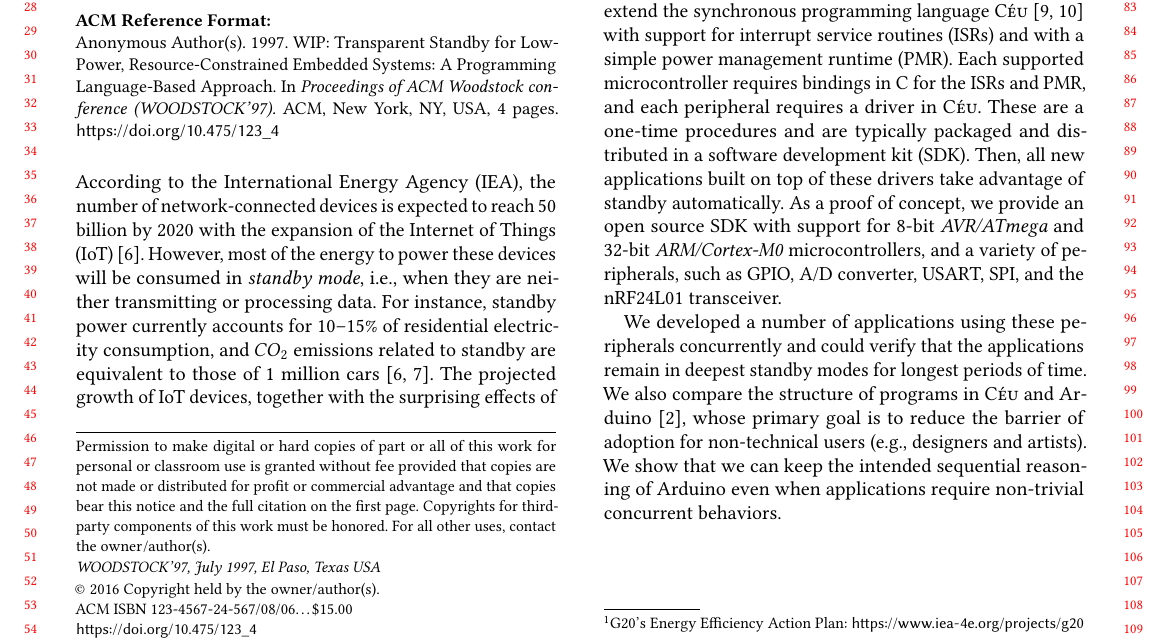
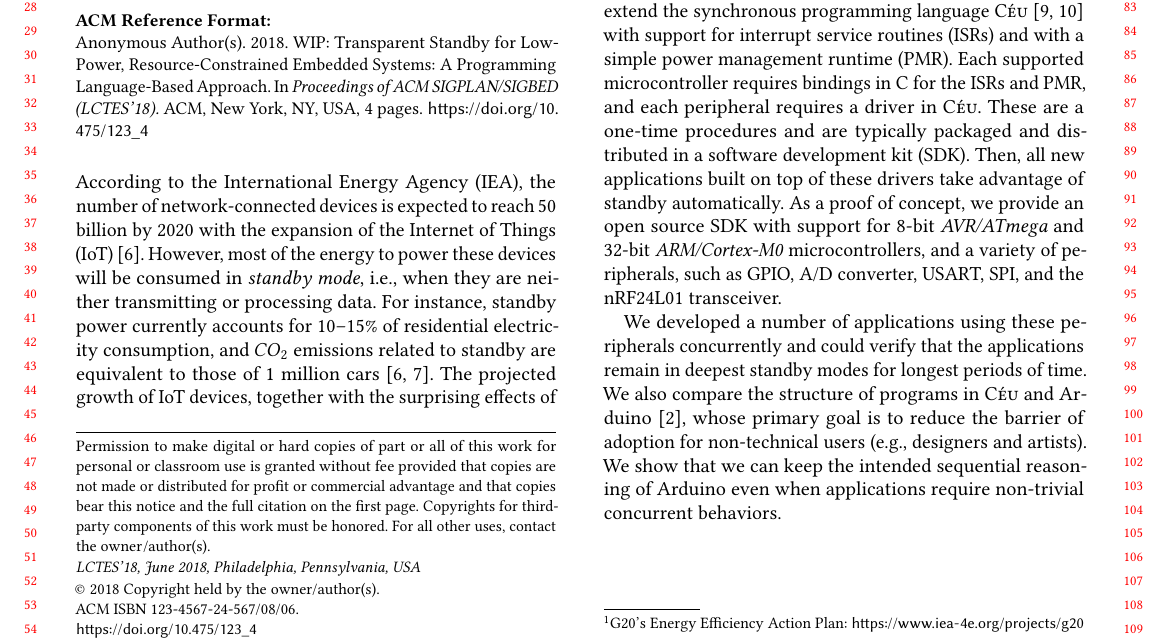
Before and after one commit to fsantanna-uerj/serrapilheira, a LaTeX paper (LCTES/lctes.tex): part of page 1 of 4, cut so that both start at the same text. Compiled offline with pdfLaTeX.

Commit message:
(>) ACM conference

```diff
--- a/LCTES/lctes.tex
+++ b/LCTES/lctes.tex
@@ -51,12 +51,12 @@
 \acmISBN{123-4567-24-567/08/06}
 
 %Conference
-\acmConference[WOODSTOCK'97]{ACM Woodstock conference}{July 1997}{El
-  Paso, Texas USA}
-\acmYear{1997}
-\copyrightyear{2016}
+%\acmConference[WOODSTOCK'97]{ACM Woodstock conference}{July 1997}{El Paso, Texas USA}
+\acmConference[LCTES'18]{ACM SIGPLAN/SIGBED}{June 2018}{Philadelphia, Pennsylvania, USA}
+%\acmYear{1997}
+%\copyrightyear{2016}
 
-\acmPrice{15.00}
+%\acmPrice{15.00}
 
 %\acmBadgeL[http://ctuning.org/ae/ppopp2016.html]{ae-logo}
 %\acmBadgeR[http://ctuning.org/ae/ppopp2016.html]{ae-logo}
```
